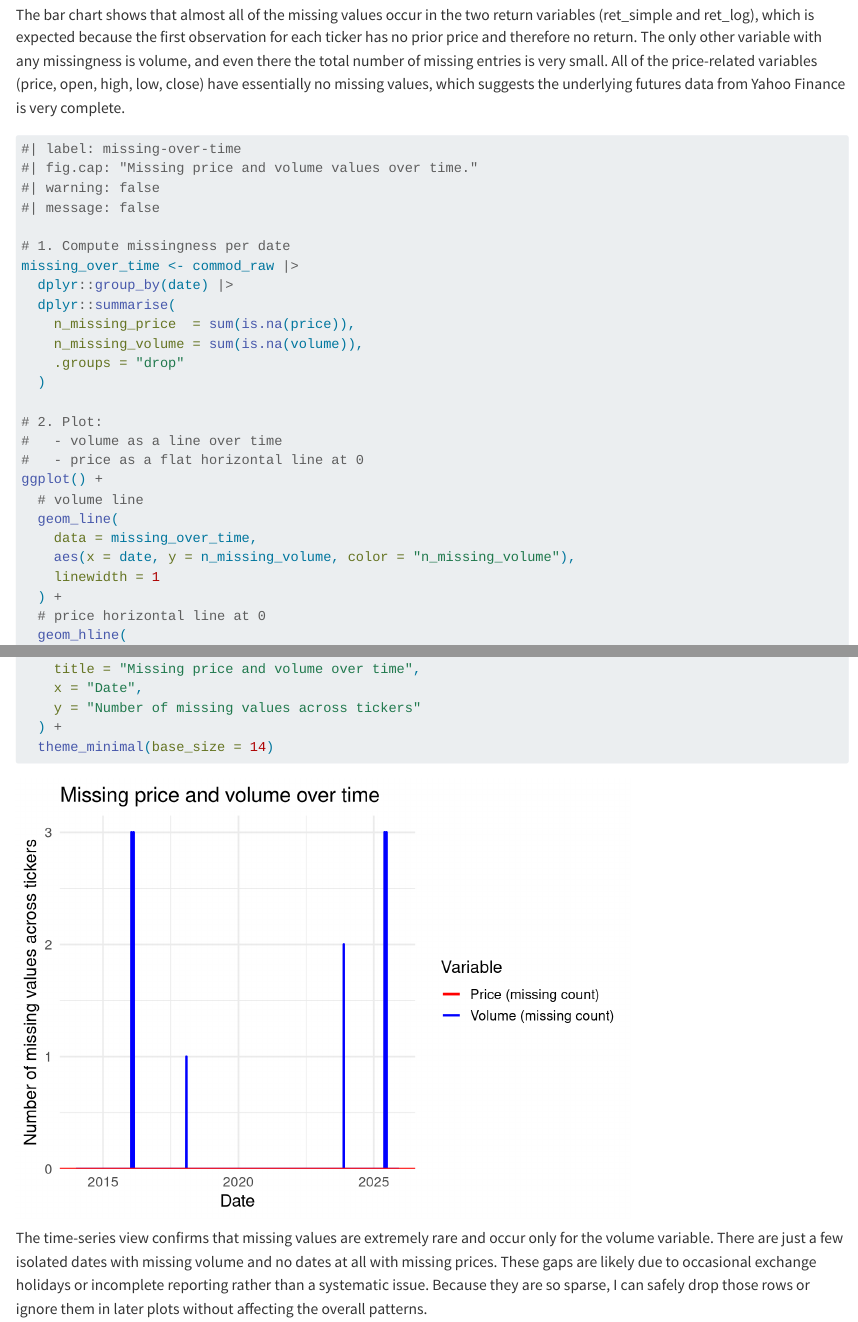
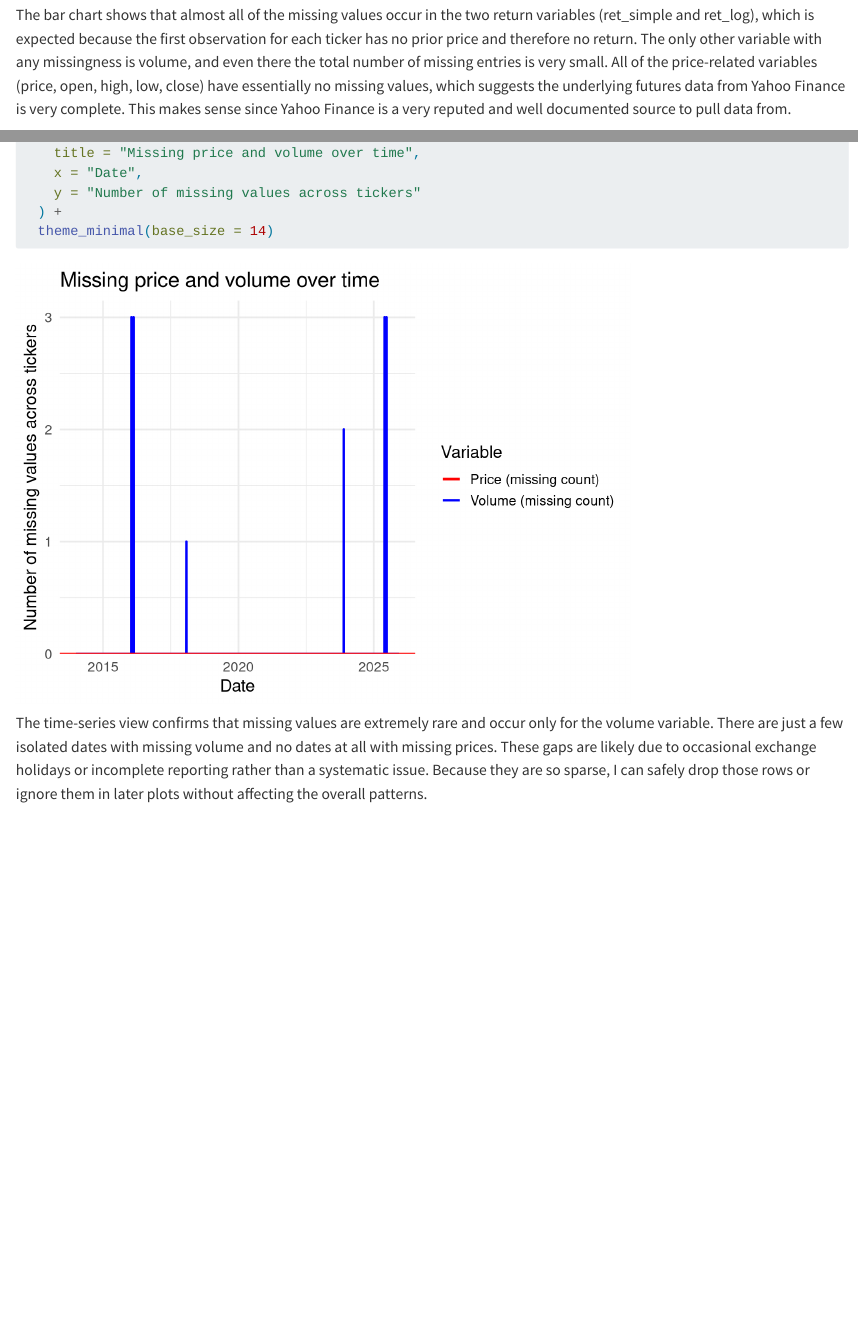
Before and after one commit to lavinamital/commodityVol, a Quarto document (data.qmd): the page in a window 1100 px wide, from 2390 px down before the commit and from 2370 px down after it, so that both start at the same text, and a second part further down, joined at a grey line. Rendered offline with R 4.5, knitr and Pandoc in place of Quarto, with nearby package versions.

Commit message:
data explaination

````diff
--- a/data.qmd
+++ b/data.qmd
@@ -56,7 +55,7 @@ ggplot2::ggplot(missing_by_var,
 
 
 ```
-The bar chart shows that almost all of the missing values occur in the two return variables (ret_simple and ret_log), which is expected because the first observation for each ticker has no prior price and therefore no return. The only other variable with any missingness is volume, and even there the total number of missing entries is very small. All of the price-related variables (price, open, high, low, close) have essentially no missing values, which suggests the underlying futures data from Yahoo Finance is very complete.
+The bar chart shows that almost all of the missing values occur in the two return variables (ret_simple and ret_log), which is expected because the first observation for each ticker has no prior price and therefore no return. The only other variable with any missingness is volume, and even there the total number of missing entries is very small. All of the price-related variables (price, open, high, low, close) have essentially no missing values, which suggests the underlying futures data from Yahoo Finance is very complete. This makes sense since Yahoo Finance is a very reputed and well documented source to pull data from.
 
 ```{r}
 
@@ -74,17 +73,13 @@ missing_over_time <- commod_raw |>
     .groups = "drop"
   )
 
-# 2. Plot:
-#   - volume as a line over time
-#   - price as a flat horizontal line at 0
+
 ggplot() +
-  # volume line
   geom_line(
     data = missing_over_time,
     aes(x = date, y = n_missing_volume, color = "n_missing_volume"),
     linewidth = 1
   ) +
-  # price horizontal line at 0
   geom_hline(
     aes(yintercept = 0, color = "n_missing_price"),
     linewidth = 1
````
Also changed, not shown: data.qmd (3 more changed lines).
